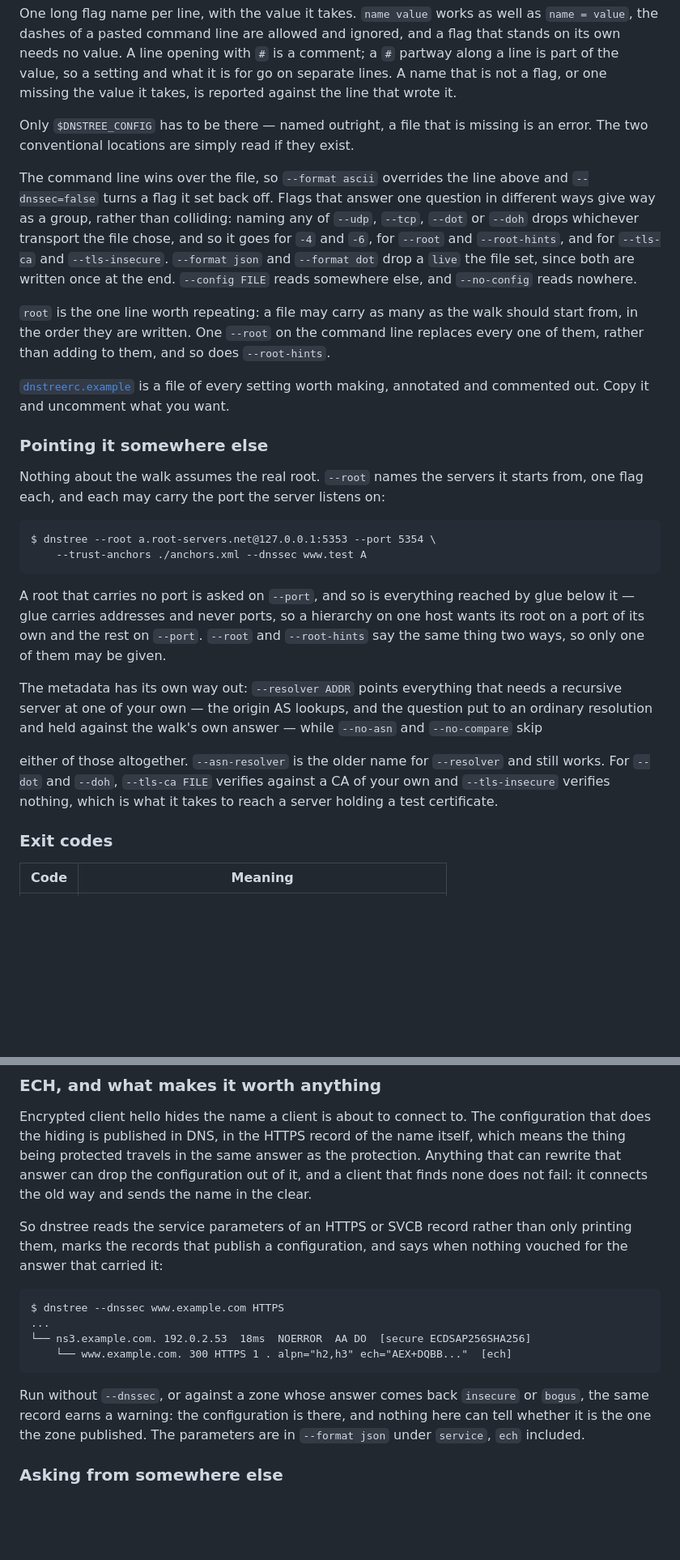
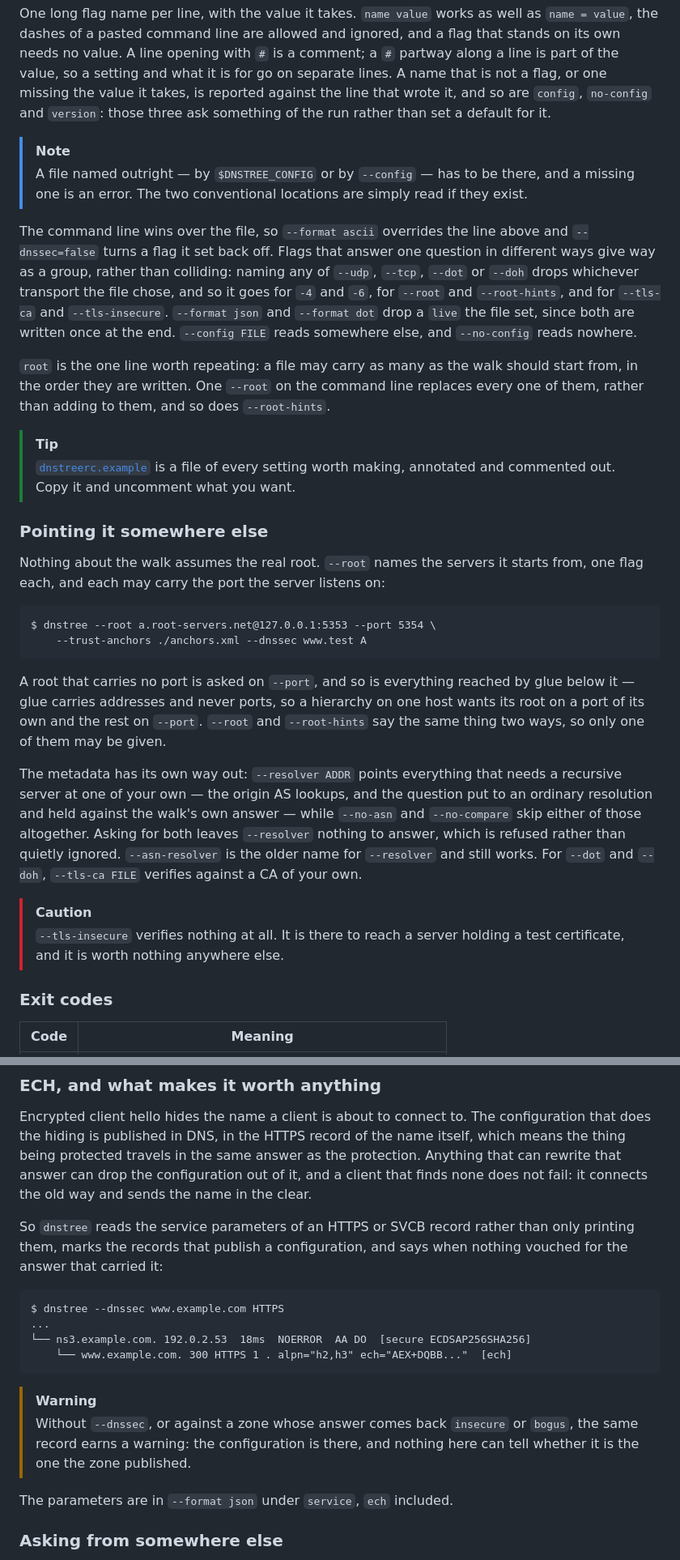
Before and after one commit to rafaeljusto/dnstree, a Markdown page: README.md, 2 parts joined by grey strips. Shown at 81% size. Rendered like a GitHub page; blank space fills up the shorter version.

````diff
--- a/README.md
+++ b/README.md
@@ -125,10 +131,14 @@ as `name = value`, the dashes of a pasted command line are allowed and ignored,
 and a flag that stands on its own needs no value. A line opening with `#` is a
 comment; a `#` partway along a line is part of the value, so a setting and what
 it is for go on separate lines. A name that is not a flag, or one missing the
-value it takes, is reported against the line that wrote it.
+value it takes, is reported against the line that wrote it, and so are `config`,
+`no-config` and `version`: those three ask something of the run rather than set
+a default for it.
 
-Only `$DNSTREE_CONFIG` has to be there — named outright, a file that is missing
-is an error. The two conventional locations are simply read if they exist.
+> [!NOTE]
+> A file named outright — by `$DNSTREE_CONFIG` or by `--config` — has to be
+> there, and a missing one is an error. The two conventional locations are
+> simply read if they exist.
 
 The command line wins over the file, so `--format ascii` overrides the line
 above and `--dnssec=false` turns a flag it set back off. Flags that answer one
@@ -144,8 +154,9 @@ should start from, in the order they are written. One `--root` on the command
 line replaces every one of them, rather than adding to them, and so does
 `--root-hints`.
 
-[`dnstreerc.example`](dnstreerc.example) is a file of every setting worth
-making, annotated and commented out. Copy it and uncomment what you want.
+> [!TIP]
+> [`dnstreerc.example`](dnstreerc.example) is a file of every setting worth
+> making, annotated and commented out. Copy it and uncomment what you want.
 
 ### Pointing it somewhere else
 
@@ -158,19 +169,23 @@ $ dnstree --root a.root-servers.net@127.0.0.1:5353 --port 5354 \
 ```
 
 A root that carries no port is asked on `--port`, and so is everything reached
-by glue below it — glue carries addresses and never ports, so a hierarchy on one
-host wants its root on a port of its own and the rest on `--port`. `--root` and
-`--root-hints` say the same thing two ways, so only one of them may be given.
+by glue below it — glue carries addresses and never ports, so a hierarchy on
+one host wants its root on a port of its own and the rest on `--port`.
+`--root` and `--root-hints` say the same thing two ways, so only one of them
+may be given.
 
-The metadata has its own way out: `--resolver ADDR` points everything that needs
-a recursive server at one of your own — the origin AS lookups, and the question
-put to an ordinary resolution and held against the walk's own answer — while
-`--no-asn` and `--no-compare` skip
+The metadata has its own way out: `--resolver ADDR` points everything that
+needs a recursive server at one of your own — the origin AS lookups, and the
+question put to an ordinary resolution and held against the walk's own answer —
+while `--no-asn` and `--no-compare` skip either of those altogether. Asking for
+both leaves `--resolver` nothing to answer, which is refused rather than
+quietly ignored. `--asn-resolver` is the older name for `--resolver` and still
+works. For `--dot` and `--doh`, `--tls-ca FILE` verifies against a CA of your
+own.
 
-either of those altogether. `--asn-resolver` is the older name for `--resolver`
-and still works. For `--dot` and `--doh`, `--tls-ca FILE` verifies against a CA of
-your own and `--tls-insecure` verifies nothing, which is what it takes to reach
-a server holding a test certificate.
+> [!CAUTION]
+> `--tls-insecure` verifies nothing at all. It is there to reach a server
+> holding a test certificate, and it is worth nothing anywhere else.
 
 ### Exit codes
 
@@ -272,7 +289,7 @@ answer as the protection. Anything that can rewrite that answer can drop the
 configuration out of it, and a client that finds none does not fail: it connects
 the old way and sends the name in the clear.
 
-So dnstree reads the service parameters of an HTTPS or SVCB record rather than
+So `dnstree` reads the service parameters of an HTTPS or SVCB record rather than
 only printing them, marks the records that publish a configuration, and says
 when nothing vouched for the answer that carried it:
 
@@ -283,10 +300,12 @@ $ dnstree --dnssec www.example.com HTTPS
     └── www.example.com. 300 HTTPS 1 . alpn="h2,h3" ech="AEX+DQBB..."  [ech]
 ```
 
-Run without `--dnssec`, or against a zone whose answer comes back `insecure` or
-`bogus`, the same record earns a warning: the configuration is there, and
-nothing here can tell whether it is the one the zone published. The parameters
-are in `--format json` under `service`, `ech` included.
+> [!WARNING]
+> Without `--dnssec`, or against a zone whose answer comes back `insecure` or
+> `bogus`, the same record earns a warning: the configuration is there, and
+> nothing here can tell whether it is the one the zone published.
+
+The parameters are in `--format json` under `service`, `ech` included.
 
 ### Asking from somewhere else
 
````
Also changed, not shown: other parts of README.md (+71 -52 lines).
